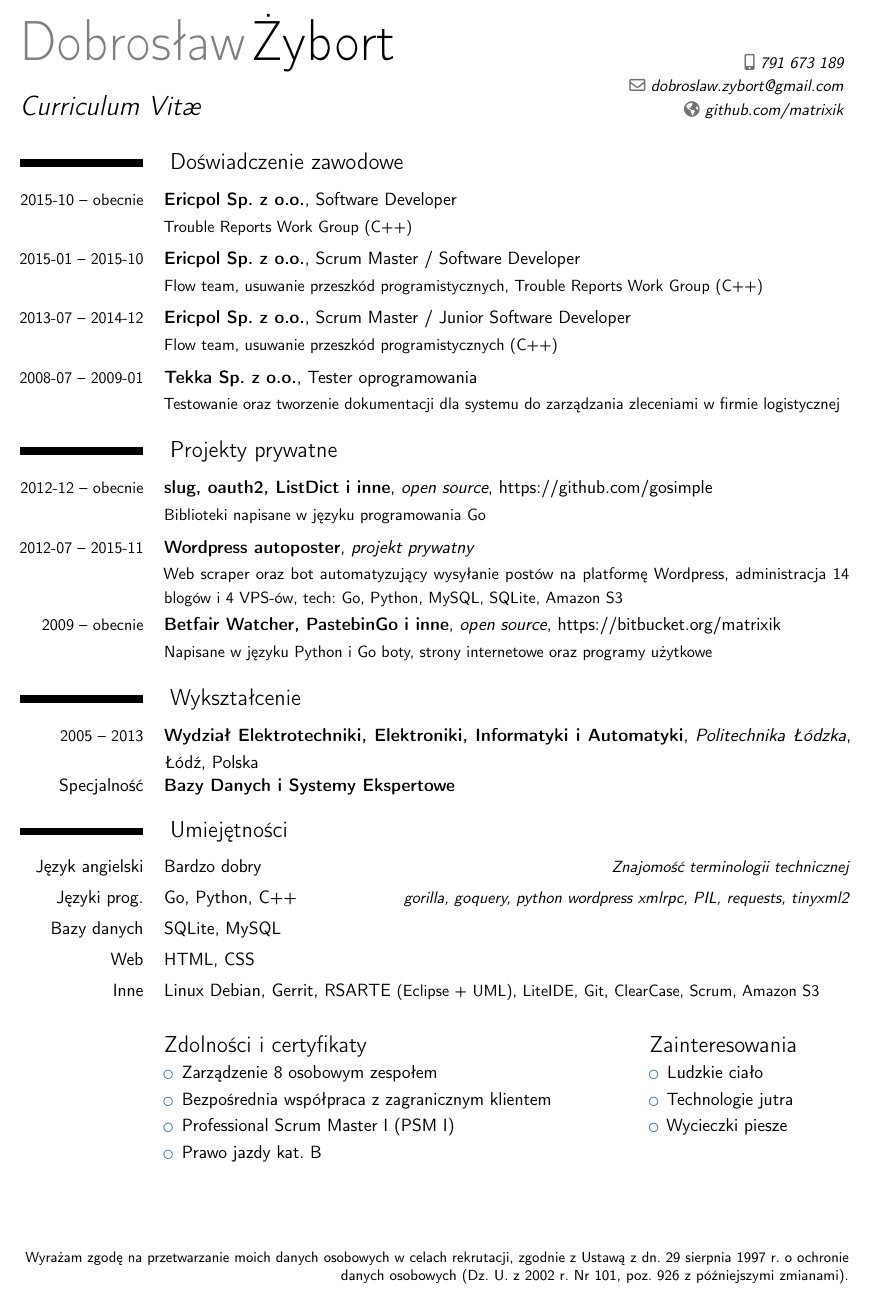
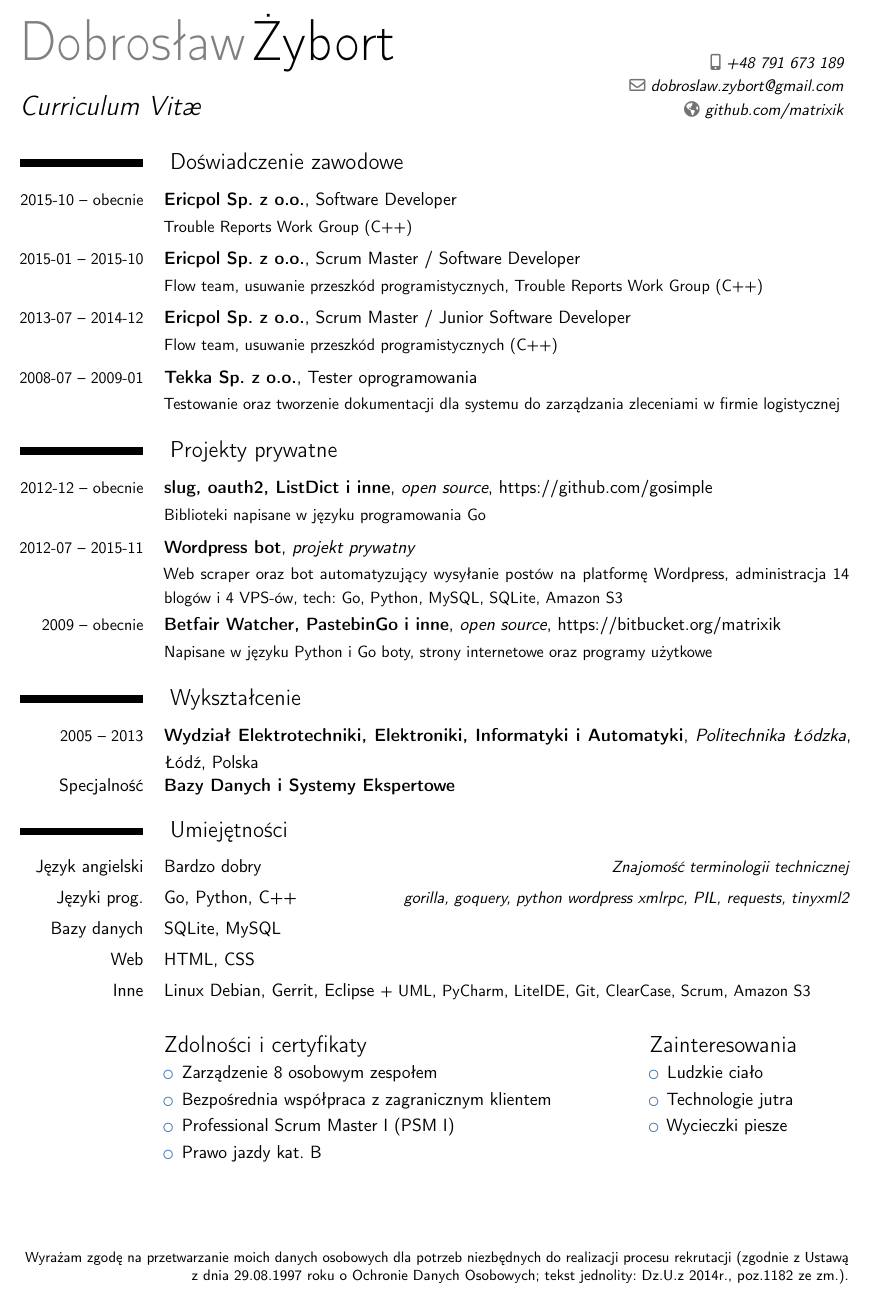
Before and after one commit to matrixik/cv, a LaTeX CV (cv_pl_dobroslaw_zybort.tex): part of the page, cut so that both start at the same text. Compiled offline with pdfLaTeX.

Commit message:
update: polish CV

```diff
--- a/cv_pl_dobroslaw_zybort.tex
+++ b/cv_pl_dobroslaw_zybort.tex
@@ -54,7 +54,7 @@
 \familyname{Żybort}
 \title{Curriculum Vit\ae{}}
 % \address{Broniewskiego 26a/m.12}{93-142 Łódź}{Polska}
-\mobile{791 673 189}
+\mobile{+48 791 673 189}
 % \phone{+2~(345)~678~901}
 % \fax{+3~(456)~789~012}
 \email{dobroslaw.zybort@gmail.com}
@@ -67,7 +67,7 @@
 \fancypagestyle{zgoda}{%
   \fancyhf{}
   \renewcommand\headrulewidth{0pt}
-  \fancyfoot[R]{\fontsize{9}{11} \selectfont Wyrażam zgodę na przetwarzanie moich danych osobowych w celach rekrutacji, zgodnie z Ustawą z dn. 29 sierpnia 1997 r. o ochronie danych osobowych (Dz. U. z 2002 r. Nr 101, poz. 926 z późniejszymi zmianami).}
+  \fancyfoot[R]{\fontsize{9}{11} \selectfont Wyrażam zgodę na przetwarzanie moich danych osobowych dla potrzeb niezbędnych do realizacji procesu rekrutacji (zgodnie z Ustawą z dnia 29.08.1997 roku o Ochronie Danych Osobowych; tekst jednolity: Dz.U.z 2014r., poz.1182 ze zm.).}
 }
 
 
@@ -139,7 +139,7 @@
 	{Biblioteki napisane w języku programowania Go}
 
 \cventry{\small2012-07 -- 2015-11}
-	{Wordpress autoposter}{projekt prywatny}{}
+	{Wordpress bot}{projekt prywatny}{}
 	{}
 	{Web scraper oraz bot automatyzujący wysyłanie postów na platformę Wordpress,
 		administracja 14 blogów i 4 VPS-ów, tech: Go, Python, MySQL, SQLite, Amazon S3}
@@ -179,7 +179,7 @@ i Automatyki}{Politechnika Łódzka}{Łódź}{Polska}{}
 
 \cvitemwithcomment
 	{Inne}
-	{Linux Debian, Gerrit, RSARTE \small{(Eclipse + UML)}, LiteIDE, Git, ClearCase, Scrum, Amazon S3}{}
+	{Linux Debian, Gerrit, Eclipse \small{+ UML}, PyCharm, LiteIDE, Git, ClearCase, Scrum, Amazon S3}{}
 
 
 \vspace{0.5cm}
```
Also changed, not shown: cv_pl_dobroslaw_zybort.pdf.
